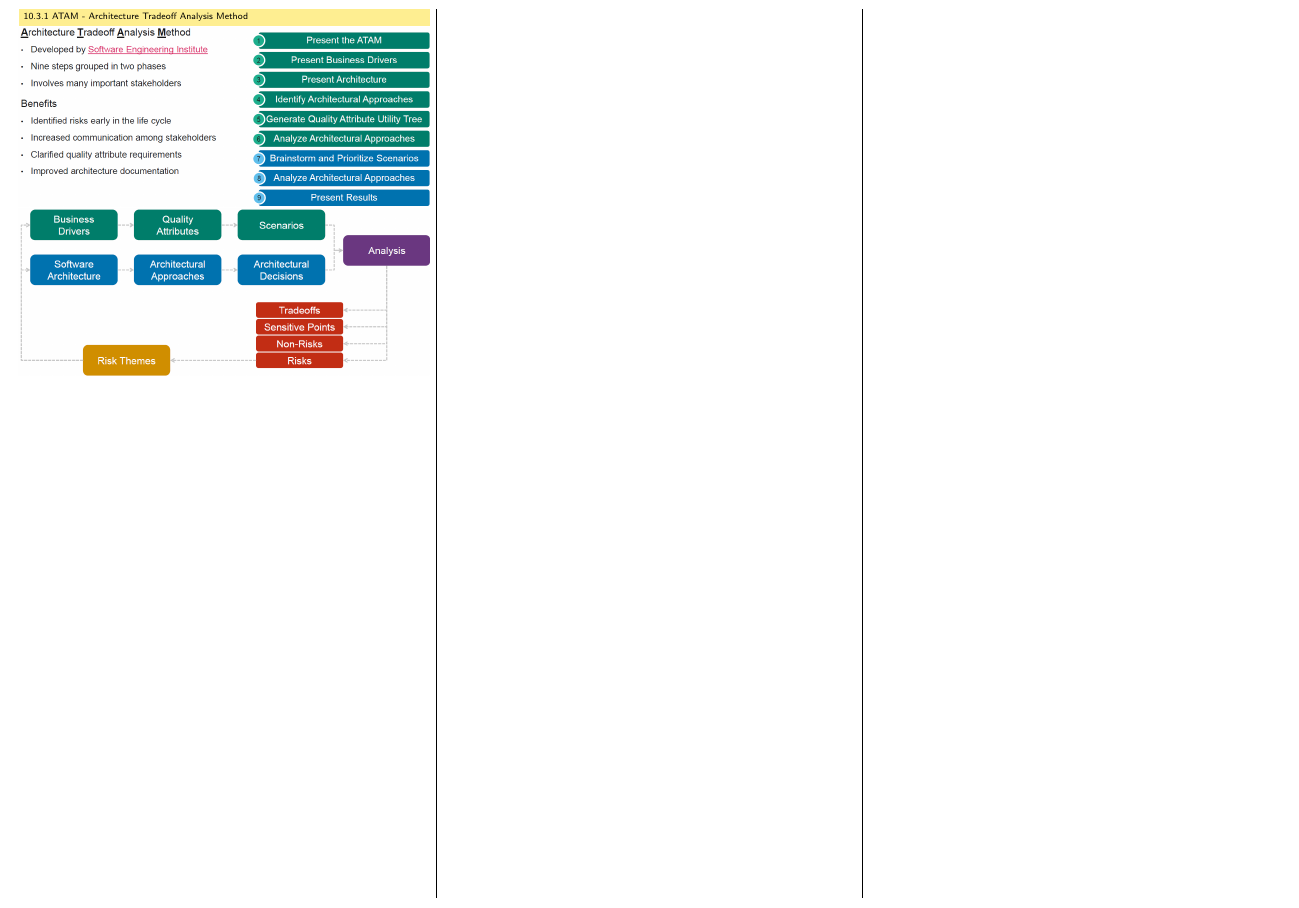
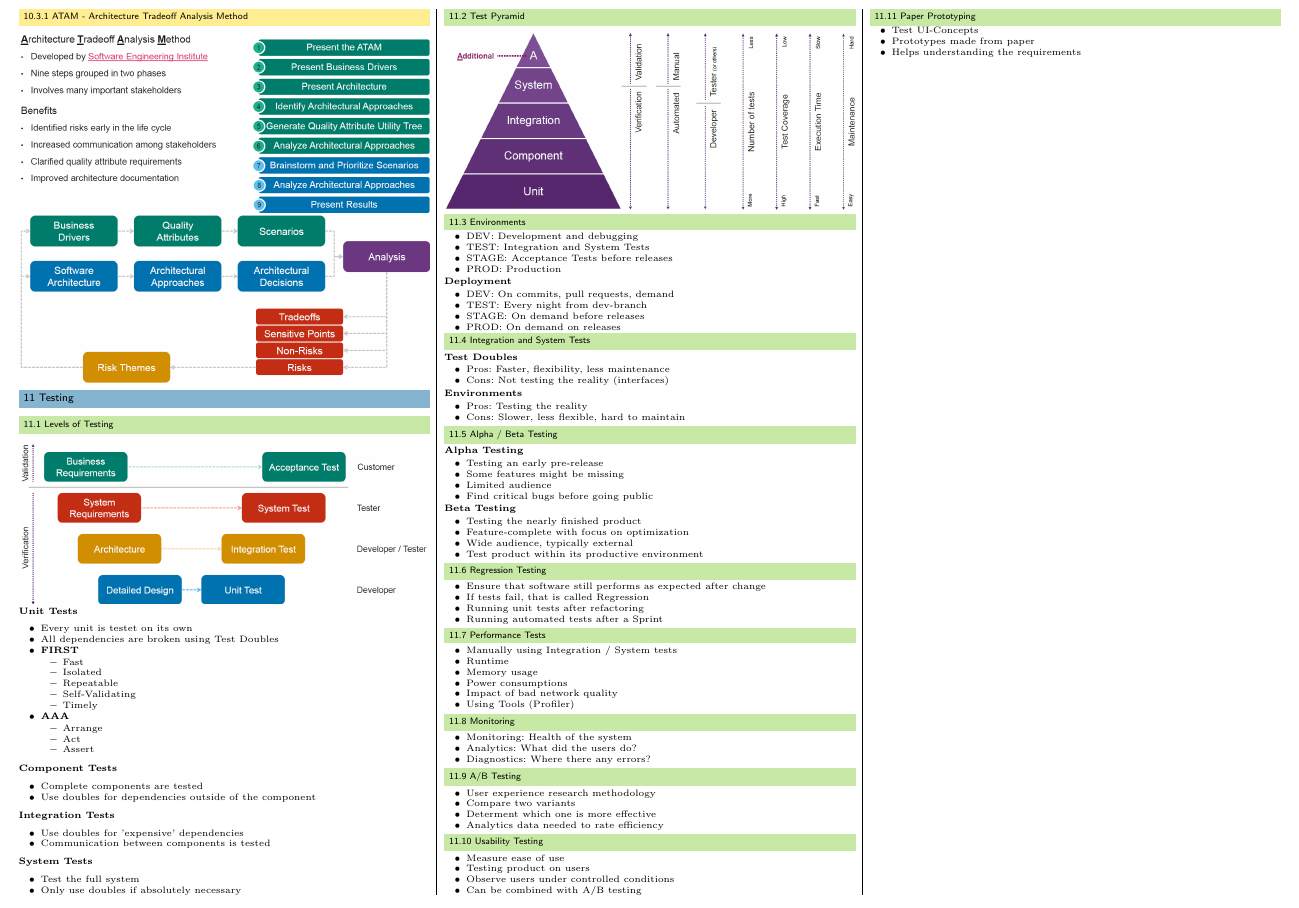
Before and after one commit to pemmeneg/SE2_Zf, a LaTeX document (src/main.tex, which reads content/13_testing.tex): part of page 9 of 9, cut so that both start at the same text. Compiled offline with pdfLaTeX.

Commit message:
add 13_testing

```diff
--- /dev/null
+++ b/content/13_testing.tex
@@ -0,0 +1,134 @@
+%! Author = Philipp Emmenegger
+%! Date = 09/06/2021
+
+\section{Testing}
+\subsection{Levels of Testing}
+\includegraphics[width=\linewidth]{../img/levels_of_testing.png}
+\textbf{Unit Tests}
+\begin{itemize}
+    \item Every unit is testet on its own
+    \item All dependencies are broken using Test Doubles
+    \item \textbf{FIRST}
+    \begin{itemize}
+        \item Fast
+        \item Isolated
+        \item Repeatable
+        \item Self-Validating
+        \item Timely
+    \end{itemize}
+    \item \textbf{AAA}
+    \begin{itemize}
+        \item Arrange
+        \item Act
+        \item Assert
+    \end{itemize}
+\end{itemize}
+\textbf{Component Tests}
+\begin{itemize}
+    \item Complete components are tested
+    \item Use doubles for dependencies outside of the component
+\end{itemize}
+\textbf{Integration Tests}
+\begin{itemize}
+    \item Use doubles for 'expensive' dependencies
+    \item Communication between components is tested
+\end{itemize}
+\textbf{System Tests}
+\begin{itemize}
+    \item Test the full system
+    \item Only use doubles if absolutely necessary
+\end{itemize}
+
+\subsection{Test Pyramid}
+\includegraphics[width=\linewidth]{../img/test_pyramid.png}
+
+\subsection{Environments}
+\begin{itemize}
+    \item DEV: Development and debugging
+    \item TEST: Integration and System Tests
+    \item STAGE: Acceptance Tests before releases
+    \item PROD: Production
+\end{itemize}
+\textbf{Deployment}
+\begin{itemize}
+    \item DEV: On commits, pull requests, demand
+    \item TEST: Every night from dev-branch
+    \item STAGE: On demand before releases
+    \item PROD: On demand on releases
+\end{itemize}
+
+\subsection{Integration and System Tests}
+\textbf{Test Doubles}
+ \begin{itemize}
+     \item Pros: Faster, flexibility, less maintenance
+     \item Cons: Not testing the reality (interfaces)
+ \end{itemize}
+\textbf{Environments}
+\begin{itemize}
+    \item Pros: Testing the reality
+    \item Cons: Slower, less flexible, hard to maintain
+\end{itemize}
+
+\subsection{Alpha / Beta Testing}
+\textbf{Alpha Testing}
+\begin{itemize}
+    \item Testing an early pre-release
+    \item Some features might be missing
+    \item Limited audience
+    \item Find critical bugs before going public
+\end{itemize}
+\textbf{Beta Testing}
+\begin{itemize}
+    \item Testing the nearly finished product
+    \item Feature-complete with focus on optimization
+    \item Wide audience, typically external
+    \item Test product within its productive environment
+\end{itemize}
+
+\subsection{Regression Testing}
+\begin{itemize}
+    \item Ensure that software still performs as expected after change
+    \item If tests fail, that is called Regression
+    \item Running unit tests after refactoring
+    \item Running automated tests after a Sprint
+\end{itemize}
+
+\subsection{Performance Tests}
+\begin{itemize}
+    \item Manually using Integration / System tests
+    \item Runtime
+    \item Memory usage
+    \item Power consumptions
+    \item Impact of bad network quality
+    \item Using Tools (Profiler)
+\end{itemize}
+
+\subsection{Monitoring}
+\begin{itemize}
+    \item Monitoring: Health of the system
+    \item Analytics: What did the users do?
+    \item Diagnostics: Where there any errors?
+\end{itemize}
+
+\subsection{A/B Testing}
+\begin{itemize}
+    \item User experience research methodology
+    \item Compare two variants
+    \item Determent which one is more effective
+    \item Analytics data needed to rate efficiency
+\end{itemize}
+
+\subsection{Usability Testing}
+\begin{itemize}
+    \item Measure ease of use
+    \item Testing product on users
+    \item Observe users under controlled conditions
+    \item Can be combined with A/B testing
+\end{itemize}
+
+\subsection{Paper Prototyping}
+\begin{itemize}
+    \item Test UI-Concepts
+    \item Prototypes made from paper
+    \item Helps understanding the requirements
+\end{itemize}
--- a/src/main.tex
+++ b/src/main.tex
@@ -48,6 +48,8 @@
 \usepackage{graphicx}
 \usepackage{graphicx}
 \usepackage{listings}
+\usepackage{graphicx}
+\usepackage{graphicx}
 \usepackage{graphicx}
 \usepackage{graphicx}
 \usepackage{graphicx}
@@ -164,6 +166,7 @@ belowskip = 0.5em
         \input{../content/10_design_patterns_2.tex}
         \input{../content/11_refactoring.tex}
         \input{../content/12_reviews.tex}
+        \input{../content/13_testing.tex}
 
     \end{multicols*}
 \end{document}
```
Also changed, not shown: img/levels_of_testing.png (added), img/test_pyramid.png (added).
